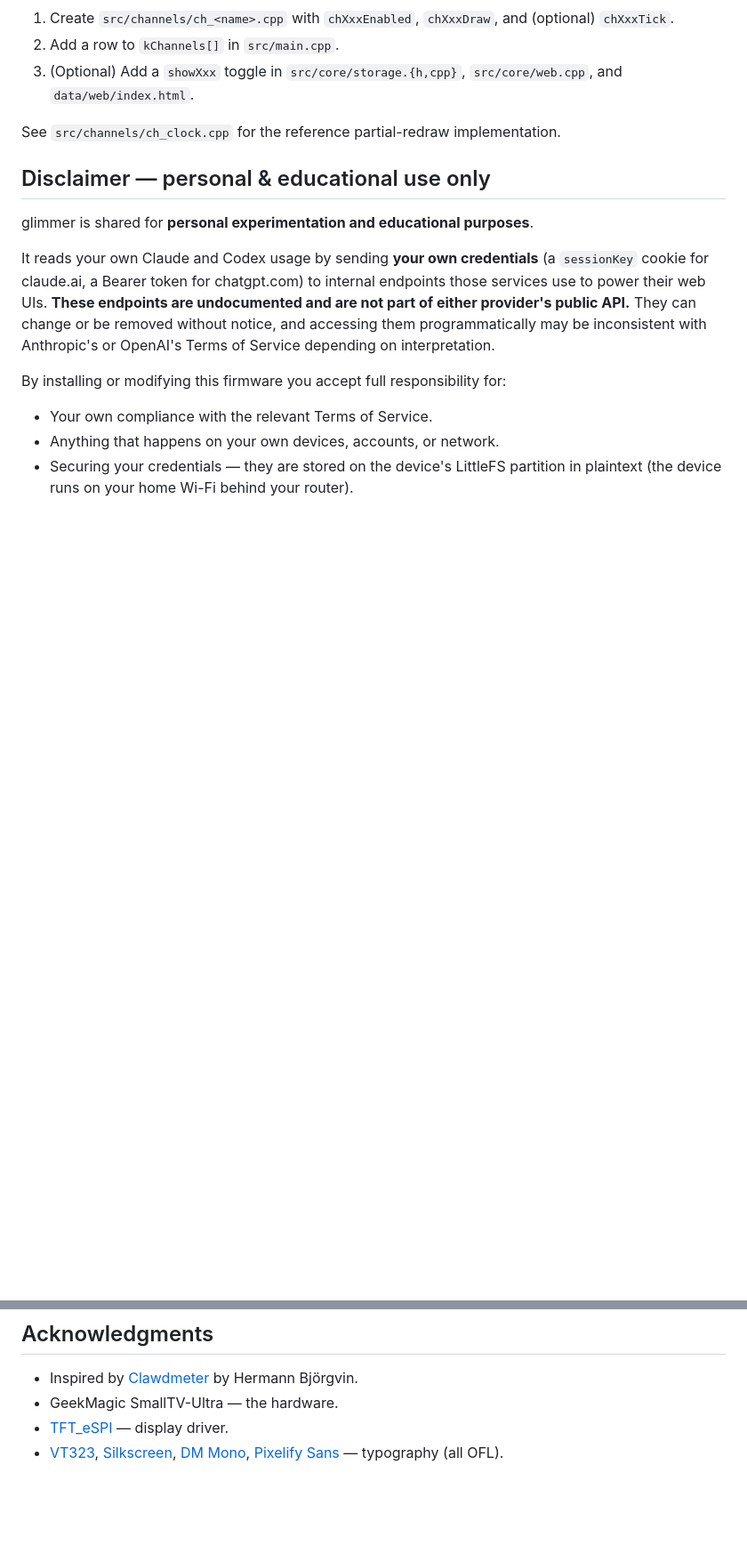
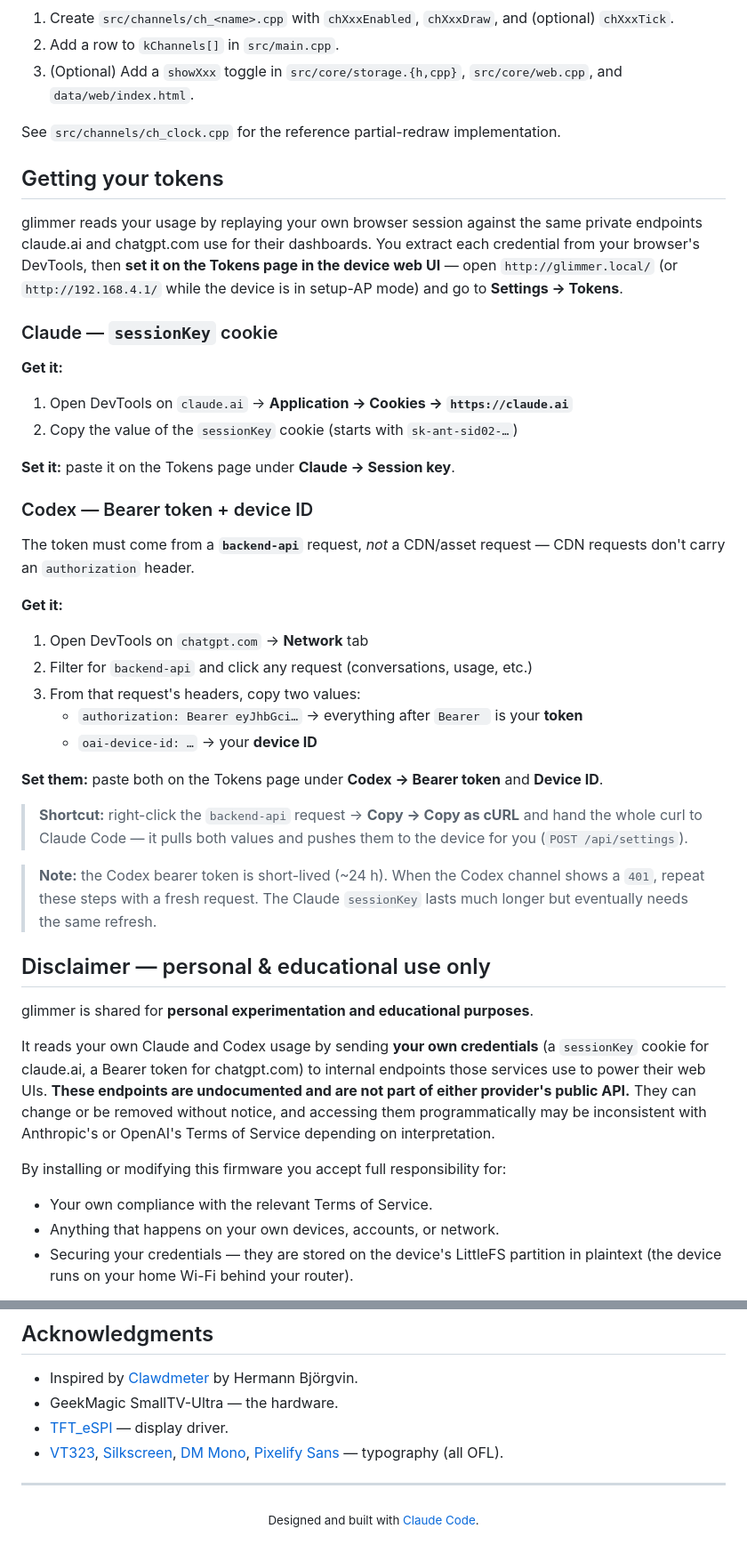
Before and after one commit to Avinava/glimmer, a Markdown page: README.md, 2 parts joined by grey strips. Shown at 89% size. Rendered like a GitHub page; blank space fills up the shorter version.

Commit message:
docs: clearer token get/set instructions; built-with-Claude footer
- Getting your tokens: symmetric get/set for Claude and Codex, naming
  the Settings -> Tokens page (glimmer.local / 192.168.4.1) explicitly.
- Add a centered 'built with Claude Code' footer.

```diff
--- a/README.md
+++ b/README.md
@@ -145,6 +145,48 @@ Or trigger via Claude Code:
 See `src/channels/ch_clock.cpp` for the reference partial-redraw
 implementation.
 
+## Getting your tokens
+
+glimmer reads your usage by replaying your own browser session against the
+same private endpoints claude.ai and chatgpt.com use for their dashboards.
+You extract each credential from your browser's DevTools, then **set it on
+the Tokens page in the device web UI** — open `http://glimmer.local/` (or
+`http://192.168.4.1/` while the device is in setup-AP mode) and go to
+**Settings → Tokens**.
+
+### Claude — `sessionKey` cookie
+
+**Get it:**
+
+1. Open DevTools on `claude.ai` → **Application → Cookies → `https://claude.ai`**
+2. Copy the value of the `sessionKey` cookie (starts with `sk-ant-sid02-…`)
+
+**Set it:** paste it on the Tokens page under **Claude → Session key**.
+
+### Codex — Bearer token + device ID
+
+The token must come from a **`backend-api`** request, *not* a CDN/asset
+request — CDN requests don't carry an `authorization` header.
+
+**Get it:**
+
+1. Open DevTools on `chatgpt.com` → **Network** tab
+2. Filter for `backend-api` and click any request (conversations, usage, etc.)
+3. From that request's headers, copy two values:
+   - `authorization: Bearer eyJhbGci…` → everything after `Bearer ` is your **token**
+   - `oai-device-id: …` → your **device ID**
+
+**Set them:** paste both on the Tokens page under **Codex → Bearer token**
+and **Device ID**.
+
+> **Shortcut:** right-click the `backend-api` request → **Copy → Copy as
+> cURL** and hand the whole curl to Claude Code — it pulls both values and
+> pushes them to the device for you (`POST /api/settings`).
+
+> **Note:** the Codex bearer token is short-lived (~24 h). When the Codex
+> channel shows a `401`, repeat these steps with a fresh request. The Claude
+> `sessionKey` lasts much longer but eventually needs the same refresh.
+
 ## Disclaimer — personal & educational use only
 
 glimmer is shared for **personal experimentation and educational
@@ -189,3 +231,9 @@ Disclaimer above.
   [DM Mono](https://fonts.google.com/specimen/DM+Mono),
   [Pixelify Sans](https://fonts.google.com/specimen/Pixelify+Sans)
   — typography (all OFL).
+
+---
+
+<p align="center">
+  <sub>Designed and built with <a href="https://claude.com/code">Claude Code</a>.</sub>
+</p>
```
